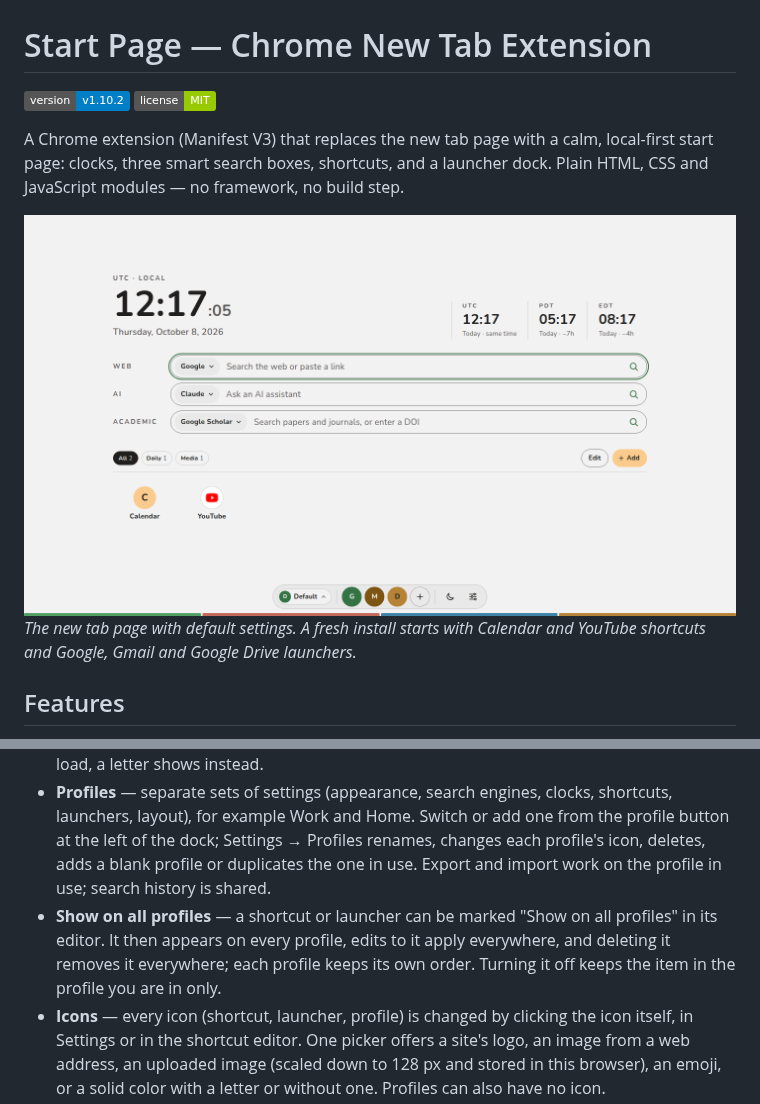
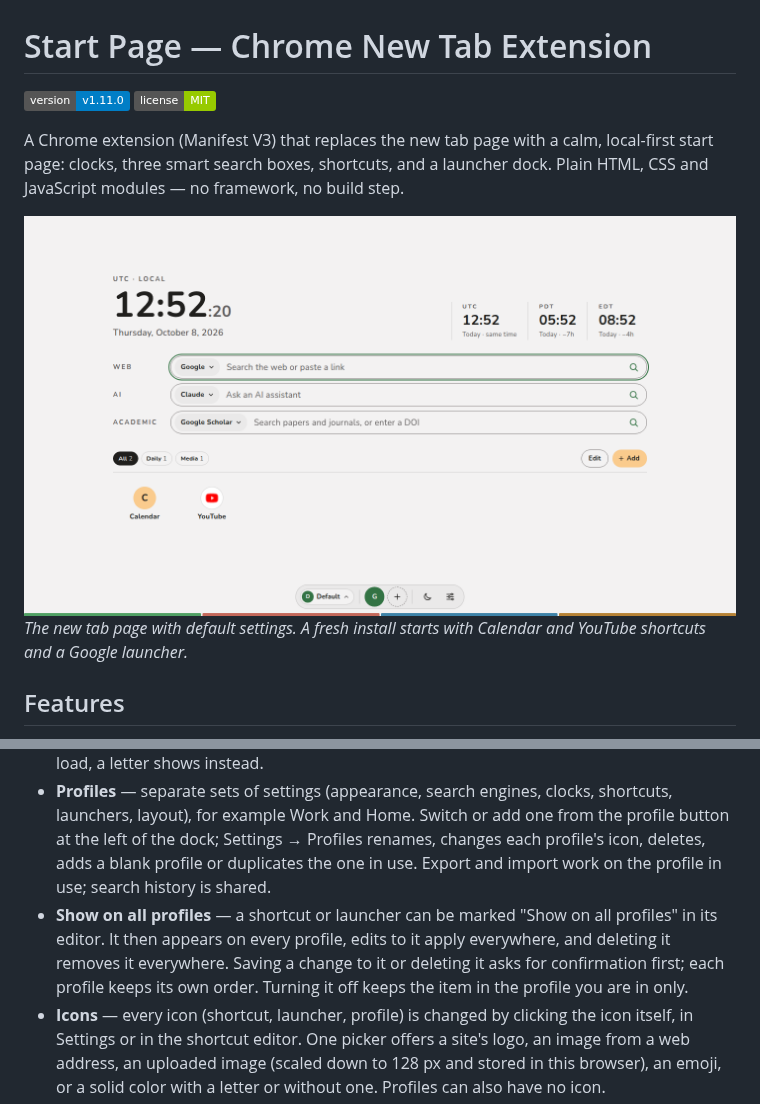
Before and after one commit to rhosiqs/custimized-browser-start-page, a Markdown page: README.md, 2 parts joined by grey strips. Rendered like a GitHub page; pictures changed too: docs/screenshot.png; badges without logos.

```diff
--- a/README.md
+++ b/README.md
@@ -1,7 +1,7 @@
 # Start Page — Chrome New Tab Extension
 
 <p>
-  <img alt="Version" src="https://img.shields.io/badge/version-v1.10.2-blue">
+  <img alt="Version" src="https://img.shields.io/badge/version-v1.11.0-blue">
   <img alt="License: MIT" src="https://img.shields.io/badge/license-MIT-green">
 </p>
 
@@ -9,7 +9,7 @@ A Chrome extension (Manifest V3) that replaces the new tab page with a calm, loc
 
 <img src="docs/screenshot.png" alt="Start Page new tab screenshot" width="720">
 
-*The new tab page with default settings. A fresh install starts with Calendar and YouTube shortcuts and Google, Gmail and Google Drive launchers.*
+*The new tab page with default settings. A fresh install starts with Calendar and YouTube shortcuts and a Google launcher.*
 
 ## Features
 
@@ -19,7 +19,7 @@ A Chrome extension (Manifest V3) that replaces the new tab page with a calm, loc
 - **Shortcuts** — optional categories with filter chips (the category row, with its Edit and Add buttons, can be turned off in Settings → Layout; the shortcuts then move up into its place), paging (rows × per row), drag any tile to reorder, a quick-edit popover on each tile (with delete), a full editor (name, address, category, icon, and whether it shows on all profiles), an Edit mode with remove buttons and arrow-key reordering, and a Shortcuts tab in Settings that lists every shortcut to reorder, edit (in the same editor) or remove.
 - **Launcher dock** — groups of links, shown with website icons, that preview on hover or focus and pin open on click. A launcher can show on all profiles. If a picture icon fails to load, a letter shows instead.
 - **Profiles** — separate sets of settings (appearance, search engines, clocks, shortcuts, launchers, layout), for example Work and Home. Switch or add one from the profile button at the left of the dock; Settings → Profiles renames, changes each profile's icon, deletes, adds a blank profile or duplicates the one in use. Export and import work on the profile in use; search history is shared.
-- **Show on all profiles** — a shortcut or launcher can be marked "Show on all profiles" in its editor. It then appears on every profile, edits to it apply everywhere, and deleting it removes it everywhere; each profile keeps its own order. Turning it off keeps the item in the profile you are in only.
+- **Show on all profiles** — a shortcut or launcher can be marked "Show on all profiles" in its editor. It then appears on every profile, edits to it apply everywhere, and deleting it removes it everywhere. Saving a change to it or deleting it asks for confirmation first; each profile keeps its own order. Turning it off keeps the item in the profile you are in only.
 - **Icons** — every icon (shortcut, launcher, profile) is changed by clicking the icon itself, in Settings or in the shortcut editor. One picker offers a site's logo, an image from a web address, an uploaded image (scaled down to 128 px and stored in this browser), an emoji, or a solid color with a letter or without one. Profiles can also have no icon.
 - **Appearance** — light, dark or system theme; green, brown or ink accent; solid, gradient or image background, with separate background colors for the light and dark themes (dark defaults to #333333).
 - **Colors** — every color picker (accent, background, icons) shows two base colors and a + button; the + opens the other preset colors and a field for any #HEX color.
```
Also changed, not shown: ARCHITECTURE.md (+1 -1 lines), CHANGELOG.md (+8 -0 lines), 7 other files.
